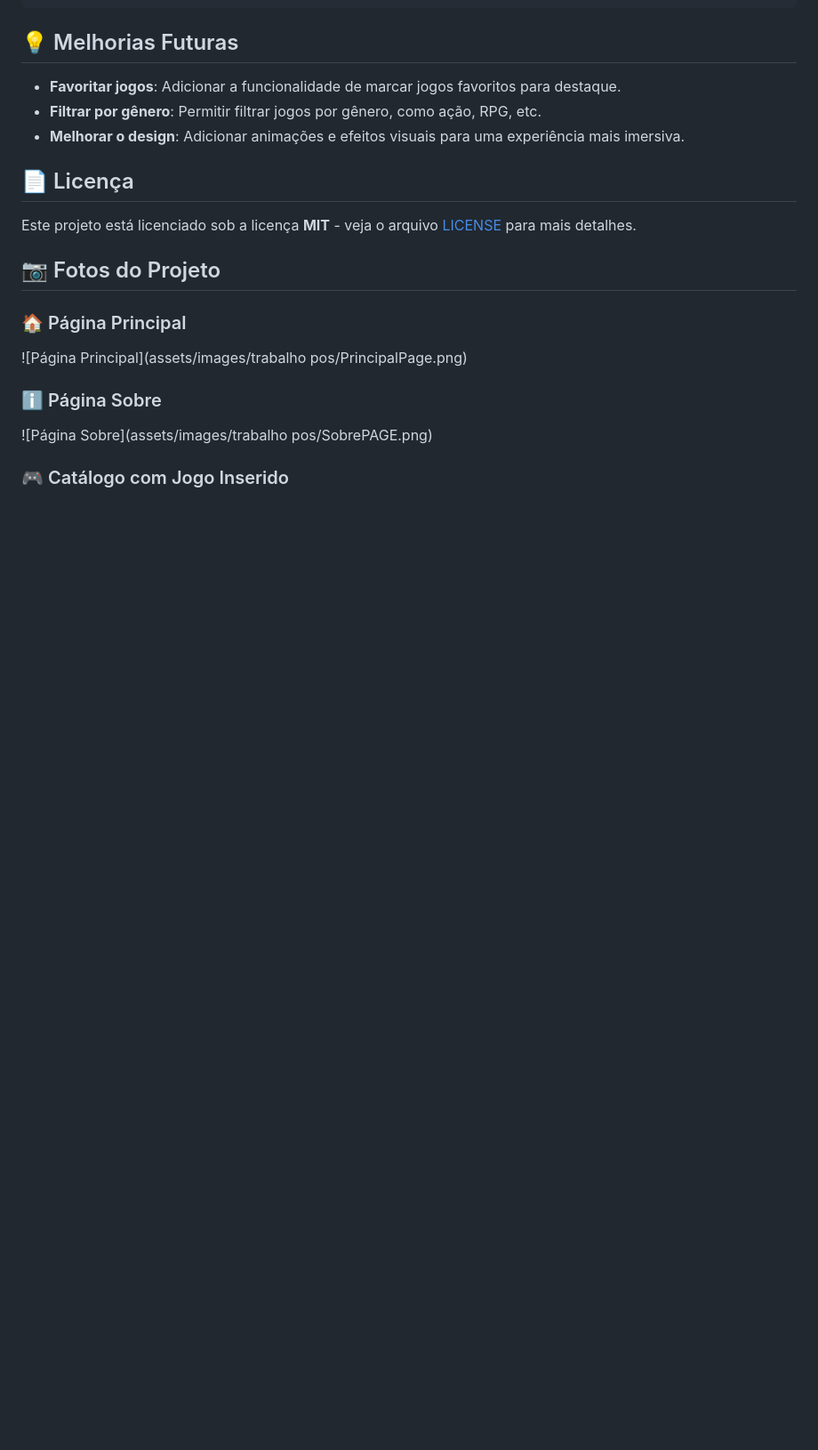
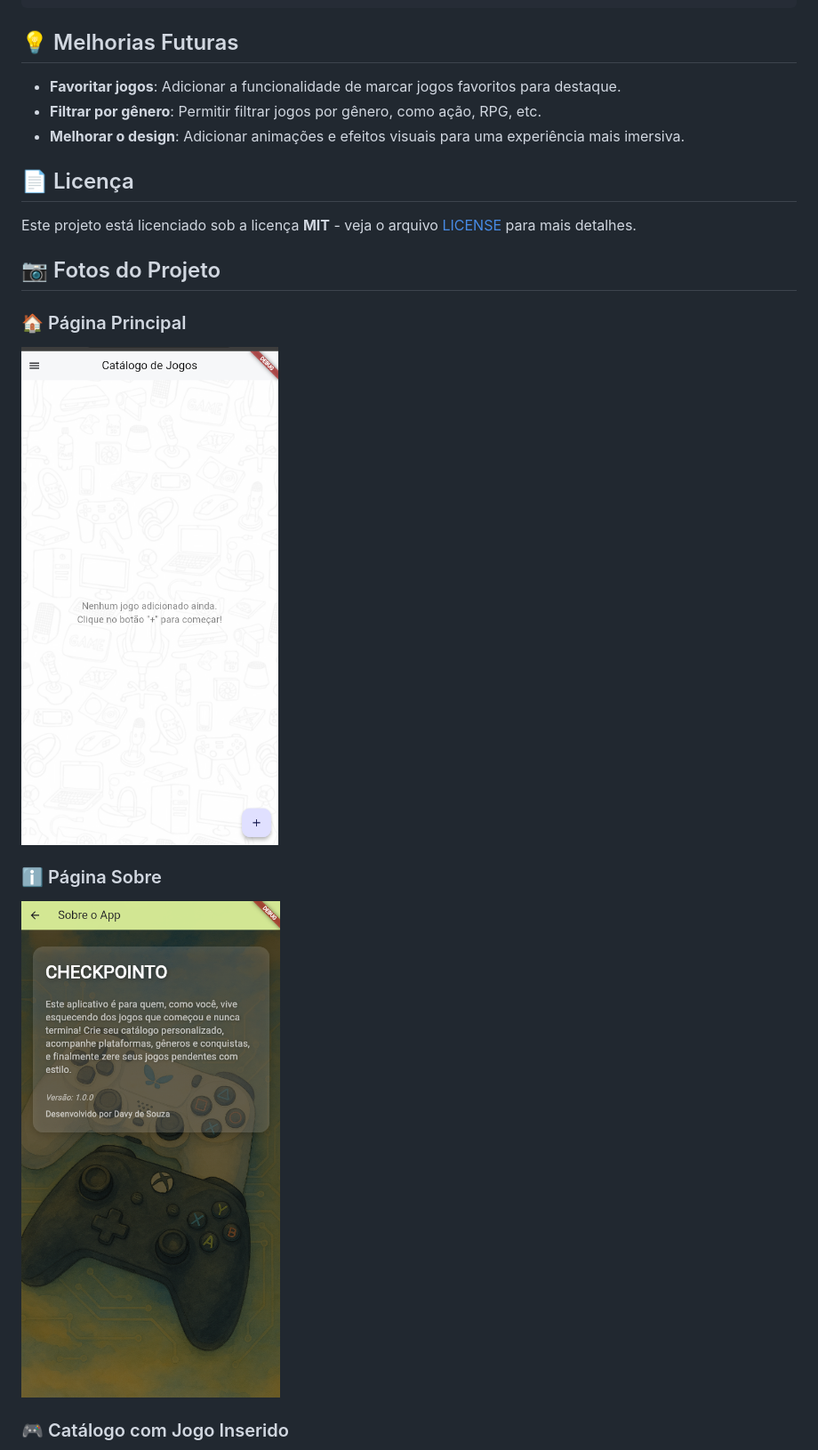
Before and after one commit to DavyFelix/game_catalog, a Markdown page: README.md, the part around one of its changes. Shown at 89% size. Rendered like a GitHub page; blank space fills up the shorter version.

```diff
--- a/README.md
+++ b/README.md
@@ -84,9 +84,9 @@ Este projeto está licenciado sob a licença **MIT** - veja o arquivo [LICENSE](
 ## 📷 Fotos do Projeto
 
 ### 🏠 Página Principal
-![Página Principal](assets/images/trabalho pos/PrincipalPage.png)
+![Página Principal](assets/images/trabalho%20pos/PrincipalPage.png)
 
 ### ℹ️ Página Sobre
-![Página Sobre](assets/images/trabalho pos/SobrePAGE.png)
+![Página Sobre](assets/images/trabalho%20pos/SobrePAGE.png)
 
 ### 🎮 Catálogo com Jogo Inserido
```
Also changed, not shown: other parts of README.md (+4 -4 lines).
